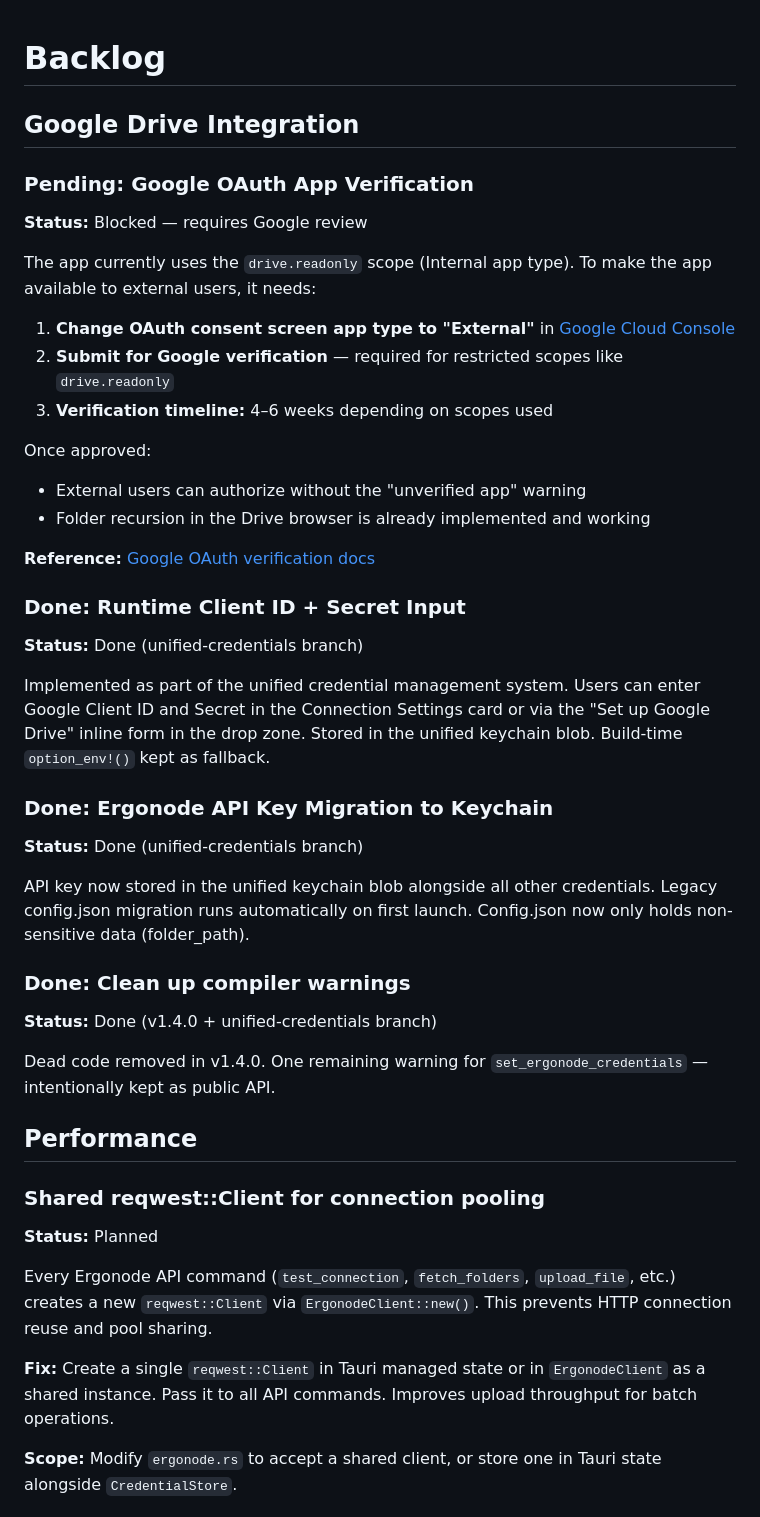
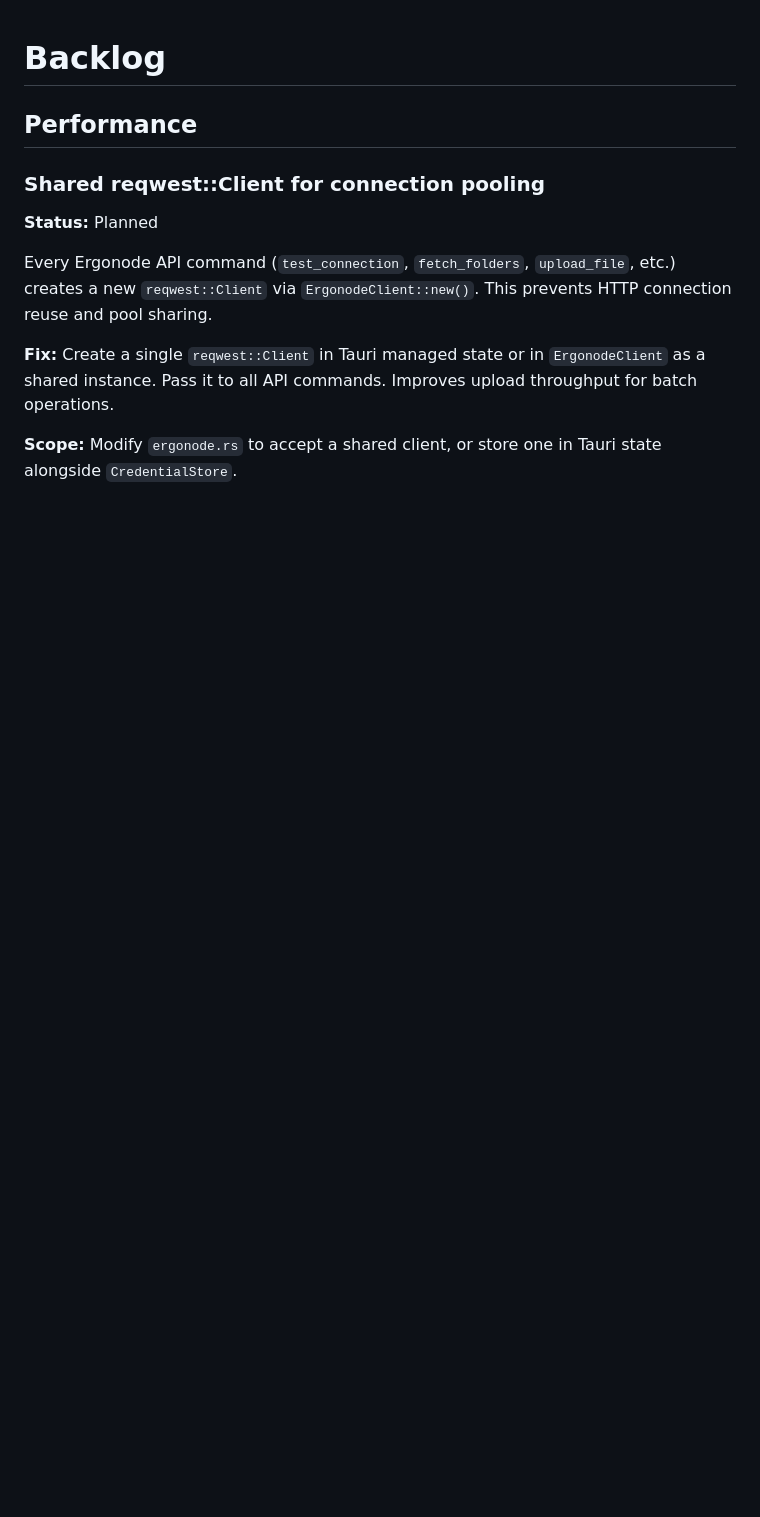
Before and after one commit to sakej/ergonode, a Markdown page: batch-uploader/docs/BACKLOG.md, the part around one of its changes. Drawn GitHub-style; blank space fills up the shorter version.

Commit message:
docs: update backlog — remove completed items, add dead code cleanup, fix line counts

```diff
--- a/batch-uploader/docs/BACKLOG.md
+++ b/batch-uploader/docs/BACKLOG.md
@@ -1,40 +1,4 @@
 # Backlog
-
-## Google Drive Integration
-
-### Pending: Google OAuth App Verification
-
-**Status:** Blocked — requires Google review
-
-The app currently uses the `drive.readonly` scope (Internal app type). To make the app available to external users, it needs:
-
-1. **Change OAuth consent screen app type to "External"** in [Google Cloud Console](https://console.cloud.google.com/auth/consent)
-2. **Submit for Google verification** — required for restricted scopes like `drive.readonly`
-3. **Verification timeline:** 4–6 weeks depending on scopes used
-
-Once approved:
-- External users can authorize without the "unverified app" warning
-- Folder recursion in the Drive browser is already implemented and working
-
-**Reference:** [Google OAuth verification docs](https://support.google.com/cloud/answer/9110914)
-
-### Done: Runtime Client ID + Secret Input
-
-**Status:** Done (unified-credentials branch)
-
-Implemented as part of the unified credential management system. Users can enter Google Client ID and Secret in the Connection Settings card or via the "Set up Google Drive" inline form in the drop zone. Stored in the unified keychain blob. Build-time `option_env!()` kept as fallback.
-
-### Done: Ergonode API Key Migration to Keychain
-
-**Status:** Done (unified-credentials branch)
-
-API key now stored in the unified keychain blob alongside all other credentials. Legacy config.json migration runs automatically on first launch. Config.json now only holds non-sensitive data (folder_path).
-
-### Done: Clean up compiler warnings
-
-**Status:** Done (v1.4.0 + unified-credentials branch)
-
-Dead code removed in v1.4.0. One remaining warning for `set_ergonode_credentials` — intentionally kept as public API.
 
 ## Performance
 
```
Also changed, not shown: other parts of batch-uploader/docs/BACKLOG.md (+27 -5 lines).
